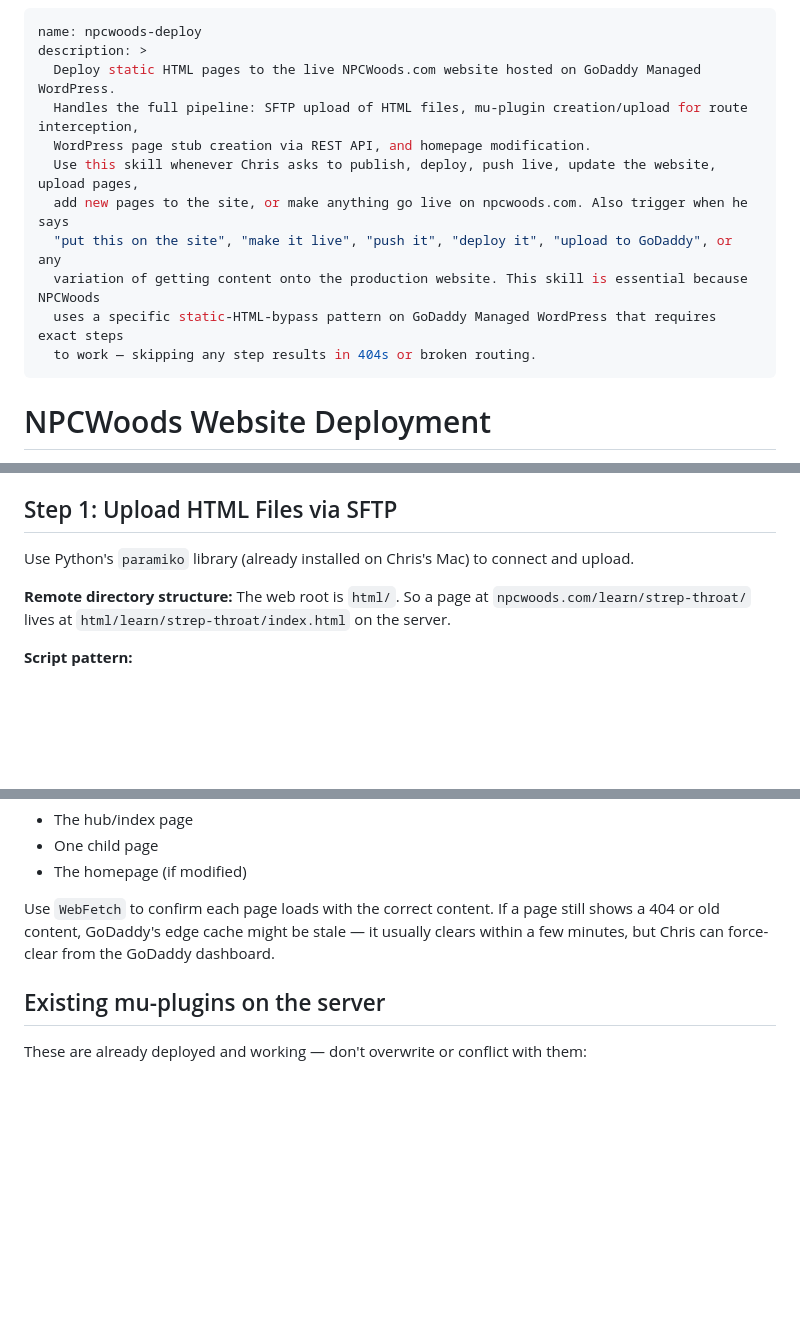
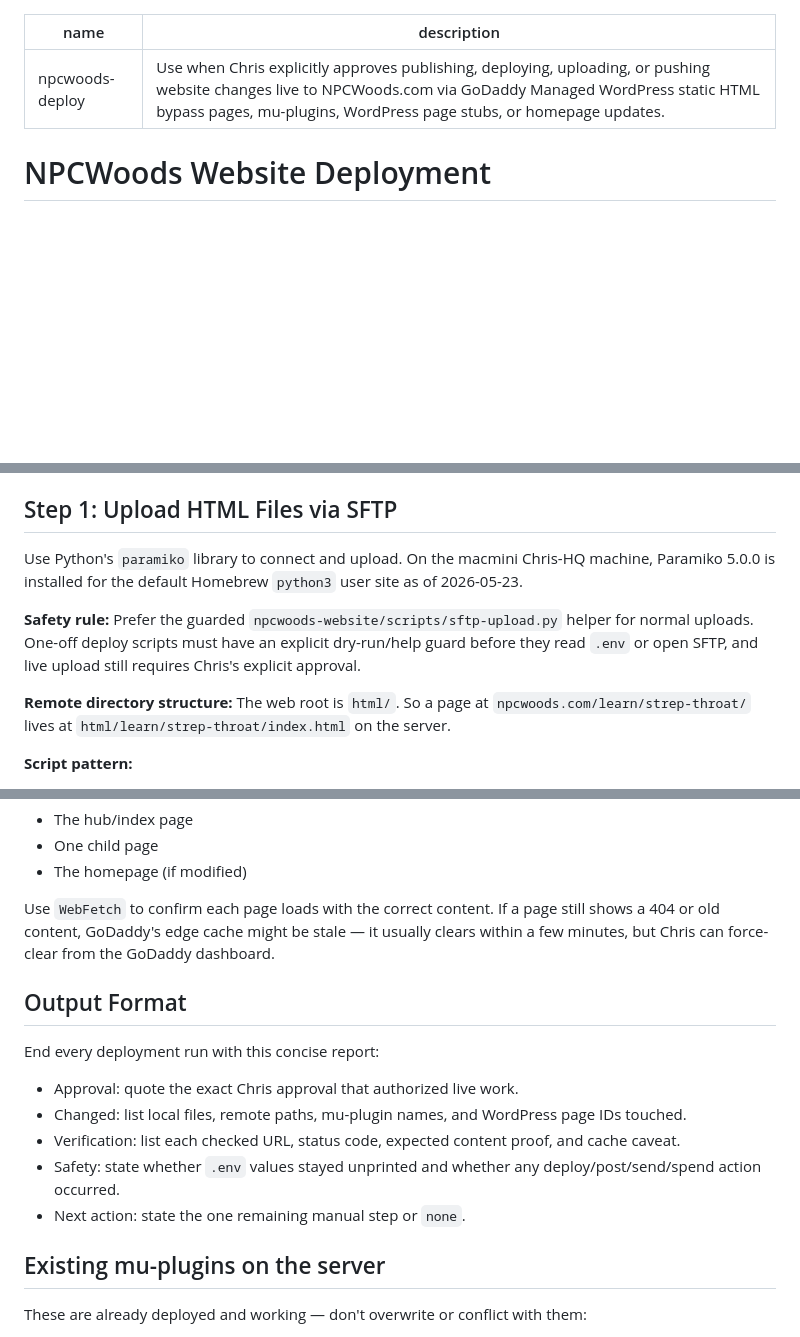
Before and after one commit to Npcwoods/npcwoods-website, a Markdown page: skills/npcwoods-deploy/SKILL.md, 3 parts joined by grey strips. GitHub-like rendering; blank space fills up the shorter version.

Commit message:
docs: WL-006 screenshot handoff rule; deploy skill gotchas update
Adds the WL-006 lesson (screenshots must be mobile-reviewable) to the
repo CLAUDE.md, plus a refresh of the npcwoods-deploy SKILL and
gotchas reference.

Co-Authored-By: Claude Opus 4.7 (1M context) <noreply@anthropic.com>

```diff
--- a/skills/npcwoods-deploy/SKILL.md
+++ b/skills/npcwoods-deploy/SKILL.md
@@ -1,15 +1,6 @@
 ---
 name: npcwoods-deploy
-description: >
-  Deploy static HTML pages to the live NPCWoods.com website hosted on GoDaddy Managed WordPress.
-  Handles the full pipeline: SFTP upload of HTML files, mu-plugin creation/upload for route interception,
-  WordPress page stub creation via REST API, and homepage modification.
-  Use this skill whenever Chris asks to publish, deploy, push live, update the website, upload pages,
-  add new pages to the site, or make anything go live on npcwoods.com. Also trigger when he says
-  "put this on the site", "make it live", "push it", "deploy it", "upload to GoDaddy", or any
-  variation of getting content onto the production website. This skill is essential because NPCWoods
-  uses a specific static-HTML-bypass pattern on GoDaddy Managed WordPress that requires exact steps
-  to work — skipping any step results in 404s or broken routing.
+description: Use when Chris explicitly approves publishing, deploying, uploading, or pushing website changes live to NPCWoods.com via GoDaddy Managed WordPress static HTML bypass pages, mu-plugins, WordPress page stubs, or homepage updates.
 ---
 
 # NPCWoods Website Deployment
@@ -75,7 +66,9 @@ The `<< 'PYEOF'` heredoc with **single-quoted** delimiter prevents shell variabl
 
 ## Step 1: Upload HTML Files via SFTP
 
-Use Python's `paramiko` library (already installed on Chris's Mac) to connect and upload.
+Use Python's `paramiko` library to connect and upload. On the macmini Chris-HQ machine, Paramiko 5.0.0 is installed for the default Homebrew `python3` user site as of 2026-05-23.
+
+**Safety rule:** Prefer the guarded `npcwoods-website/scripts/sftp-upload.py` helper for normal uploads. One-off deploy scripts must have an explicit dry-run/help guard before they read `.env` or open SFTP, and live upload still requires Chris's explicit approval.
 
 **Remote directory structure:** The web root is `html/`. So a page at `npcwoods.com/learn/strep-throat/` lives at `html/learn/strep-throat/index.html` on the server.
 
@@ -271,6 +264,16 @@ After deploying, always verify at least 3 pages:
 
 Use `WebFetch` to confirm each page loads with the correct content. If a page still shows a 404 or old content, GoDaddy's edge cache might be stale — it usually clears within a few minutes, but Chris can force-clear from the GoDaddy dashboard.
 
+## Output Format
+
+End every deployment run with this concise report:
+
+- Approval: quote the exact Chris approval that authorized live work.
+- Changed: list local files, remote paths, mu-plugin names, and WordPress page IDs touched.
+- Verification: list each checked URL, status code, expected content proof, and cache caveat.
+- Safety: state whether `.env` values stayed unprinted and whether any deploy/post/send/spend action occurred.
+- Next action: state the one remaining manual step or `none`.
+
 ## Existing mu-plugins on the server
 
 These are already deployed and working — don't overwrite or conflict with them:
```
Also changed, not shown: CLAUDE.md (+6 -1 lines), 1 other file.
